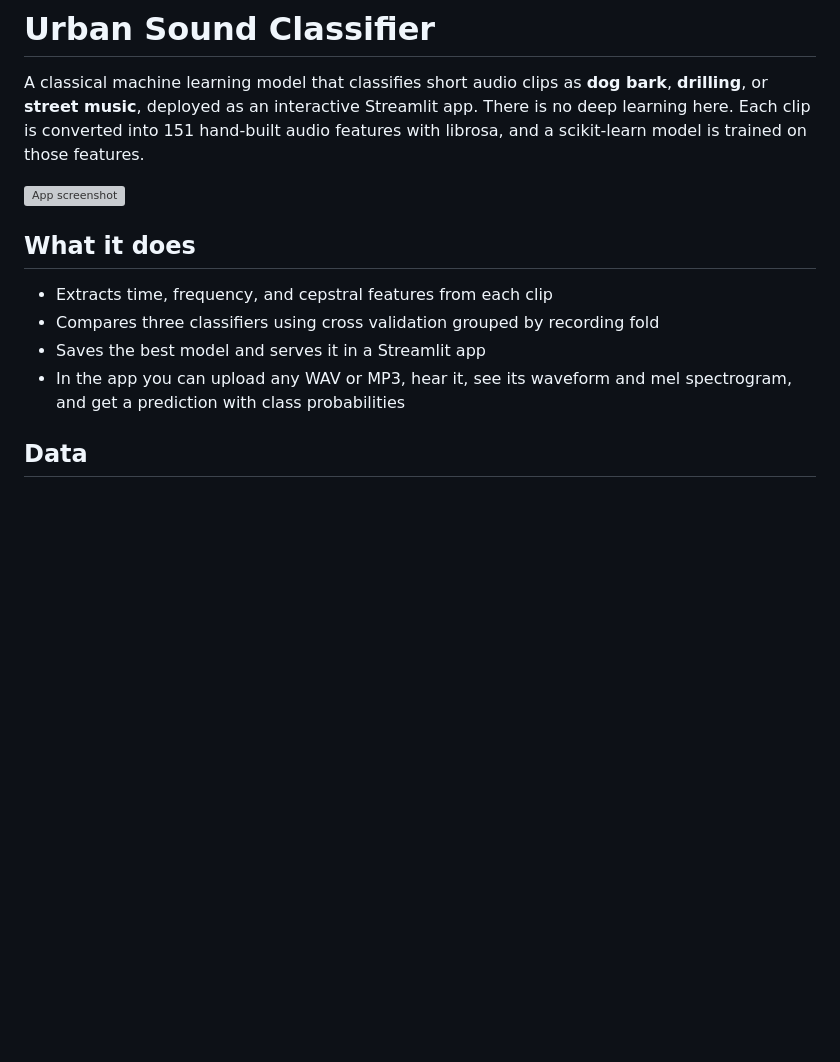
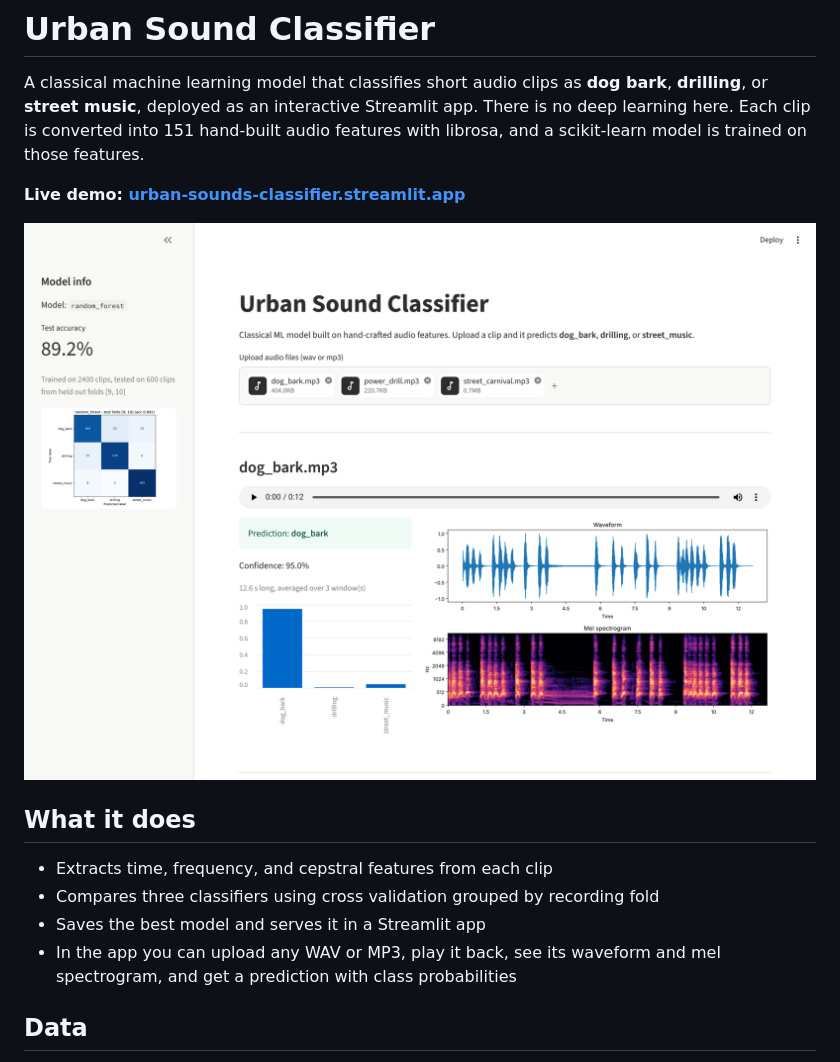
Before and after one commit to the2fye/urban-sound-classifier, a Markdown page: README.md, the part around one of its changes. GitHub-like rendering; pictures changed too: docs/app_demo.png (added); blank space fills up the shorter version; grey boxes are pictures that could not be loaded.

```diff
--- a/README.md
+++ b/README.md
@@ -2,14 +2,16 @@
 
 A classical machine learning model that classifies short audio clips as **dog bark**, **drilling**, or **street music**, deployed as an interactive Streamlit app. There is no deep learning here. Each clip is converted into 151 hand-built audio features with librosa, and a scikit-learn model is trained on those features.
 
-![App screenshot](docs/app_home.png)
+**Live demo: [urban-sounds-classifier.streamlit.app](https://urban-sounds-classifier.streamlit.app)**
+
+![App classifying a dog barking recording, with waveform and mel spectrogram](docs/app_demo.png)
 
 ## What it does
 
 - Extracts time, frequency, and cepstral features from each clip
 - Compares three classifiers using cross validation grouped by recording fold
 - Saves the best model and serves it in a Streamlit app
-- In the app you can upload any WAV or MP3, hear it, see its waveform and mel spectrogram, and get a prediction with class probabilities
+- In the app you can upload any WAV or MP3, play it back, see its waveform and mel spectrogram, and get a prediction with class probabilities
 
 ## Data
 
```
Also changed, not shown: other parts of README.md (+8 -0 lines), docs/pred_power_drill.png (added), docs/pred_street_carnival.png (added), docs/pred_summary.png (added).
